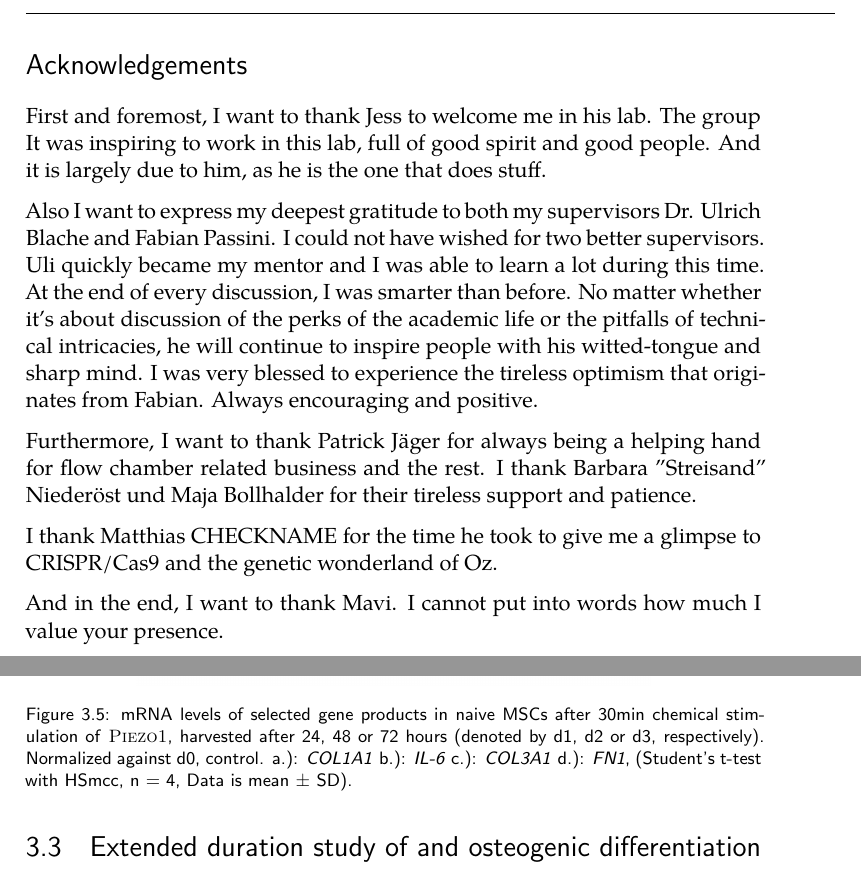
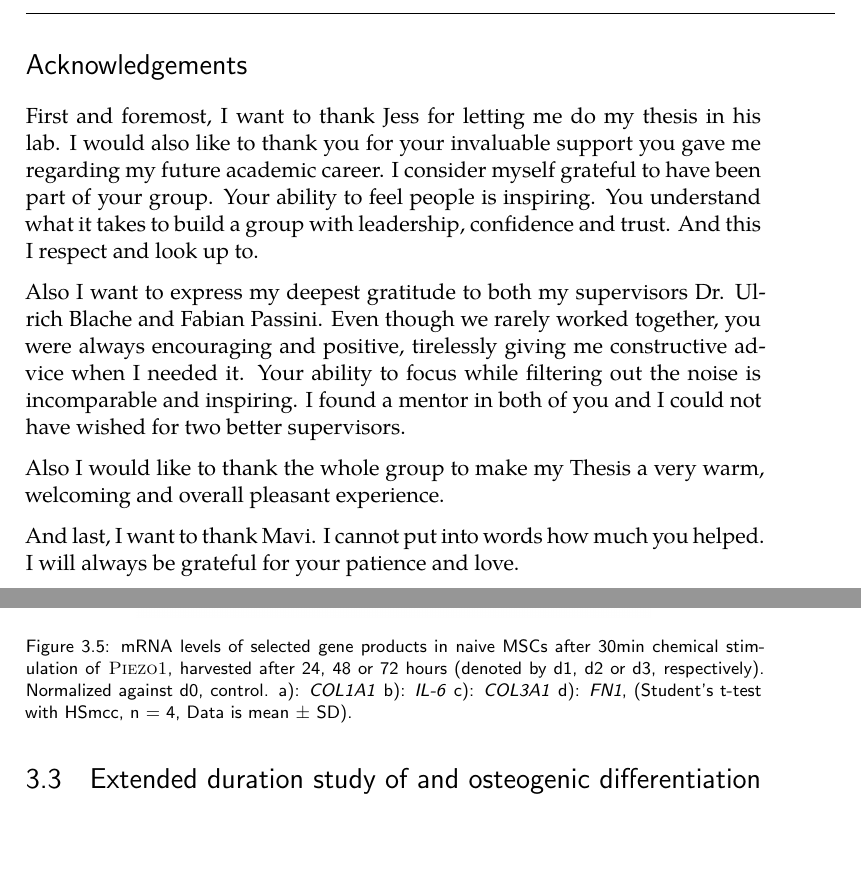
Before and after one commit to JumpHoysteria/MA_Thesis, a LaTeX thesis (main.tex, which reads Acknowledgements.tex, results_and_discussion.tex): two parts of pages 3 and 31 of 47, joined at a grey line, cut so that both start at the same text. Compiled offline with pdfLaTeX.

Commit message:
Updates from Overleaf

```diff
--- a/Acknowledgements.tex
+++ b/Acknowledgements.tex
@@ -1,13 +1,13 @@
 \section*{Acknowledgements}
-First and foremost, I want to thank Jess to welcome me in his lab. The group  It was inspiring to work in this lab, full of good spirit and good people. And it is largely due to him, as he is the one that does stuff.
+First and foremost, I want to thank Jess for letting me do my thesis in his lab. I would also like to thank you for your invaluable support you gave me regarding my future academic career. I consider myself grateful to have been part of your group. Your ability to feel people is inspiring. You understand what it takes to build a group with leadership, confidence and trust. And this I respect and look up to.
 
-Also I want to express my deepest gratitude to both my supervisors Dr. Ulrich Blache and Fabian Passini. I could not have wished for two better supervisors. Uli quickly became my mentor and I was able to learn a lot during this time. At the end of every discussion, I was smarter than before. No matter whether it's about discussion of the perks of the academic life or the pitfalls of technical intricacies, he will continue to inspire people with his witted-tongue and sharp mind. I was very blessed to experience the tireless optimism that originates from Fabian. Always encouraging and positive.
+Also I want to express my deepest gratitude to both my supervisors Dr. Ulrich Blache and Fabian Passini. Even though we rarely worked together, you were always encouraging and positive, tirelessly giving me constructive advice when I needed it. Your ability to focus while filtering out the noise is incomparable and inspiring. I found a mentor in both of you and I could not have wished for two better supervisors.
 
-Furthermore, I want to thank Patrick Jäger for always being a helping hand for flow chamber related business and the rest. I thank Barbara "Streisand" Niederöst und Maja Bollhalder for their tireless support and patience.
 
-I thank Matthias CHECKNAME for the time he took to give me a glimpse to CRISPR/Cas9 and the genetic wonderland of Oz.
+Also I would like to thank the whole group to make my Thesis a very warm, welcoming and overall pleasant experience.
 
-And in the end, I want to thank Mavi. I cannot put into words how much I value your presence.
+
+And last, I want to thank Mavi. I cannot put into words how much you helped. I will always be grateful for your patience and love.
 
 \clearpage
 \textcolor{white}{Yeah}
--- a/results_and_discussion.tex
+++ b/results_and_discussion.tex
@@ -76,10 +76,10 @@ Using qRT-PCR, we also looked at mRNA representation while focusing on \coloneGe
 	\centering
 	\includegraphics[width = 0.7\textwidth]{NormalYodaExp_PCR.png}
 	\caption{mRNA levels of selected gene products in naive MSCs after 30min chemical stimulation of \Piezo{}, harvested after 24, 48 or 72 hours (denoted by d1, d2 or d3, respectively). Normalized against d0, control.
-	    \textbf{a.)}: \coloneGene{}
-		\textbf{b.)}: \ILGene{}
-		\textbf{c.)}: \colthreeGene{}
-		\textbf{d.)}: \FnGene,
+	    \textbf{a)}: \coloneGene{}
+		\textbf{b)}: \ILGene{}
+		\textbf{c)}: \colthreeGene{}
+		\textbf{d)}: \FnGene,
 		(Student's t-test with HSmcc, n = 4, Data is mean $\pm$ SD).
 	}
 	\label{fig:Yoda_Norm_PCR}
```
